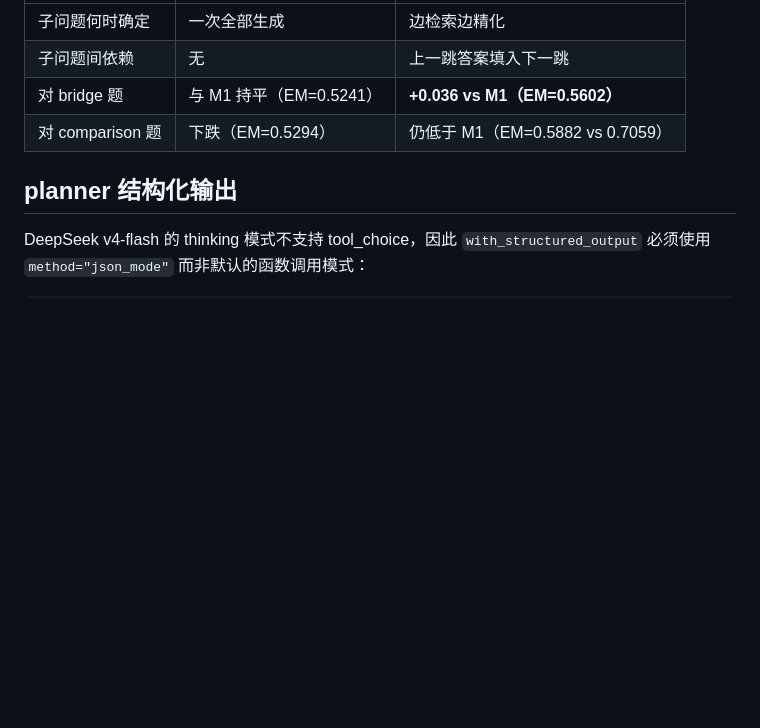
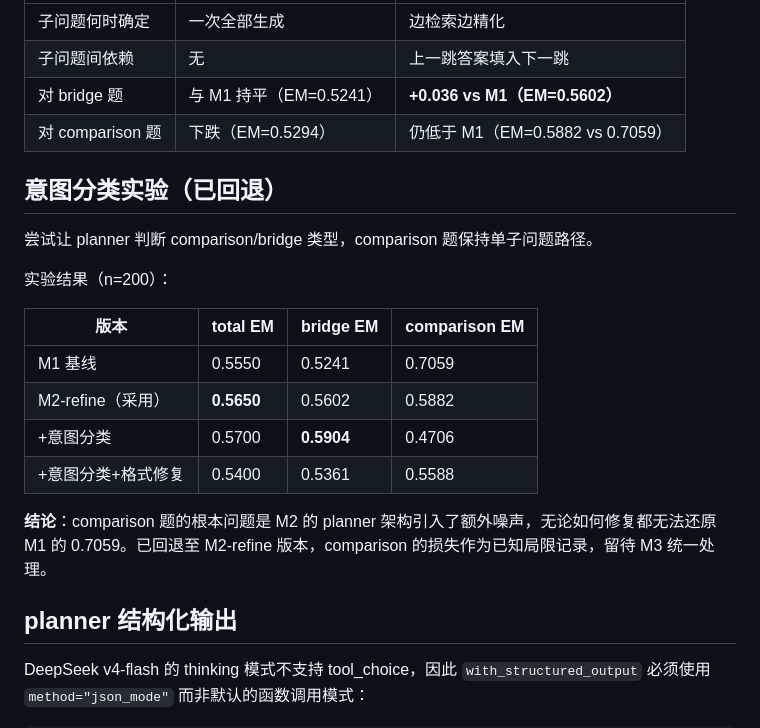
Before and after one commit to wangzhongliangrepository-gmail/medical-rag-assistant, a Markdown page: M2_DESIGN.md, the part around the change. Drawn GitHub-style; blank space fills up the shorter version.

Commit message:
M2: 记录意图分类实验结论（已回退至 M2-refine）

```diff
--- a/M2_DESIGN.md
+++ b/M2_DESIGN.md
@@ -63,6 +63,21 @@ SubQ2 精化：
 | 对 bridge 题 | 与 M1 持平（EM=0.5241） | **+0.036 vs M1（EM=0.5602）** |
 | 对 comparison 题 | 下跌（EM=0.5294） | 仍低于 M1（EM=0.5882 vs 0.7059） |
 
+## 意图分类实验（已回退）
+
+尝试让 planner 判断 comparison/bridge 类型，comparison 题保持单子问题路径。
+
+实验结果（n=200）：
+
+| 版本 | total EM | bridge EM | comparison EM |
+|---|---|---|---|
+| M1 基线 | 0.5550 | 0.5241 | 0.7059 |
+| M2-refine（采用） | **0.5650** | 0.5602 | 0.5882 |
+| +意图分类 | 0.5700 | **0.5904** | 0.4706 |
+| +意图分类+格式修复 | 0.5400 | 0.5361 | 0.5588 |
+
+**结论**：comparison 题的根本问题是 M2 的 planner 架构引入了额外噪声，无论如何修复都无法还原 M1 的 0.7059。已回退至 M2-refine 版本，comparison 的损失作为已知局限记录，留待 M3 统一处理。
+
 ## planner 结构化输出
 
 DeepSeek v4-flash 的 thinking 模式不支持 tool_choice，因此 `with_structured_output` 必须使用 `method="json_mode"` 而非默认的函数调用模式：
```
